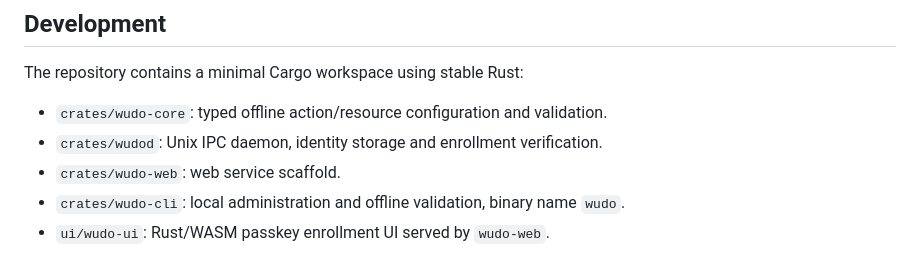
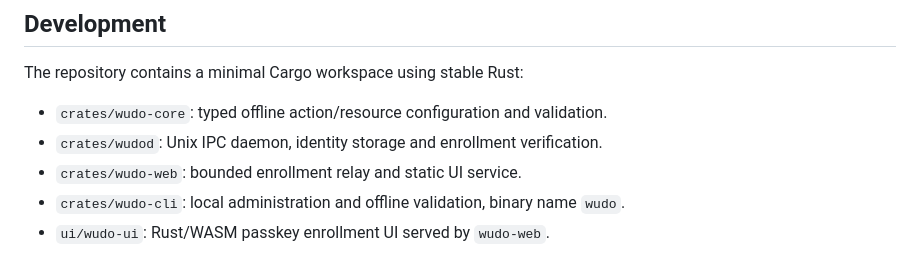
Before and after one commit to rjtg/wudo, a Markdown page: README.md, the part around the change. Drawn GitHub-style.

```diff
--- a/README.md
+++ b/README.md
@@ -72,7 +72,7 @@ The repository contains a minimal Cargo workspace using stable Rust:
 
 - `crates/wudo-core`: typed offline action/resource configuration and validation.
 - `crates/wudod`: Unix IPC daemon, identity storage and enrollment verification.
-- `crates/wudo-web`: web service scaffold.
+- `crates/wudo-web`: bounded enrollment relay and static UI service.
 - `crates/wudo-cli`: local administration and offline validation, binary name `wudo`.
 - `ui/wudo-ui`: Rust/WASM passkey enrollment UI served by `wudo-web`.
 
```
Also changed, not shown: docs/action-grants-proposal.md (+4 -1 lines), docs/identity-persistence-proposal.md (+1 -1 lines).
